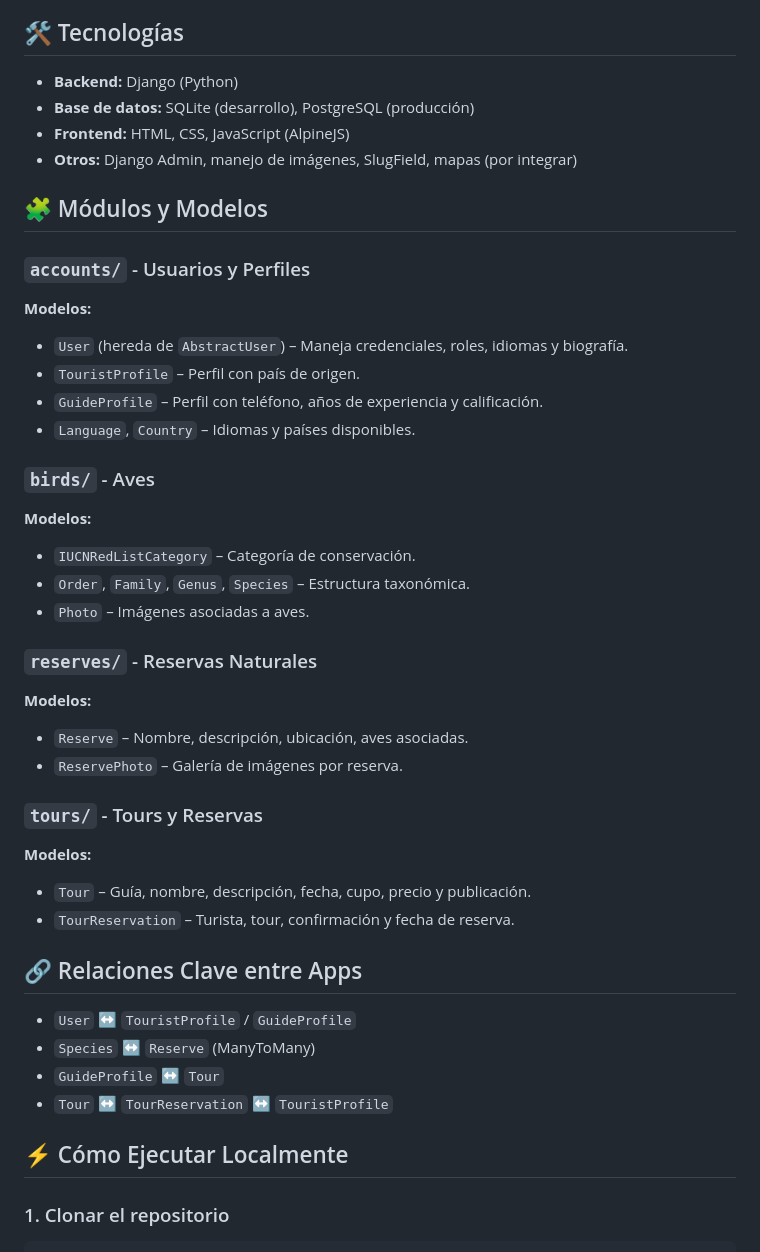
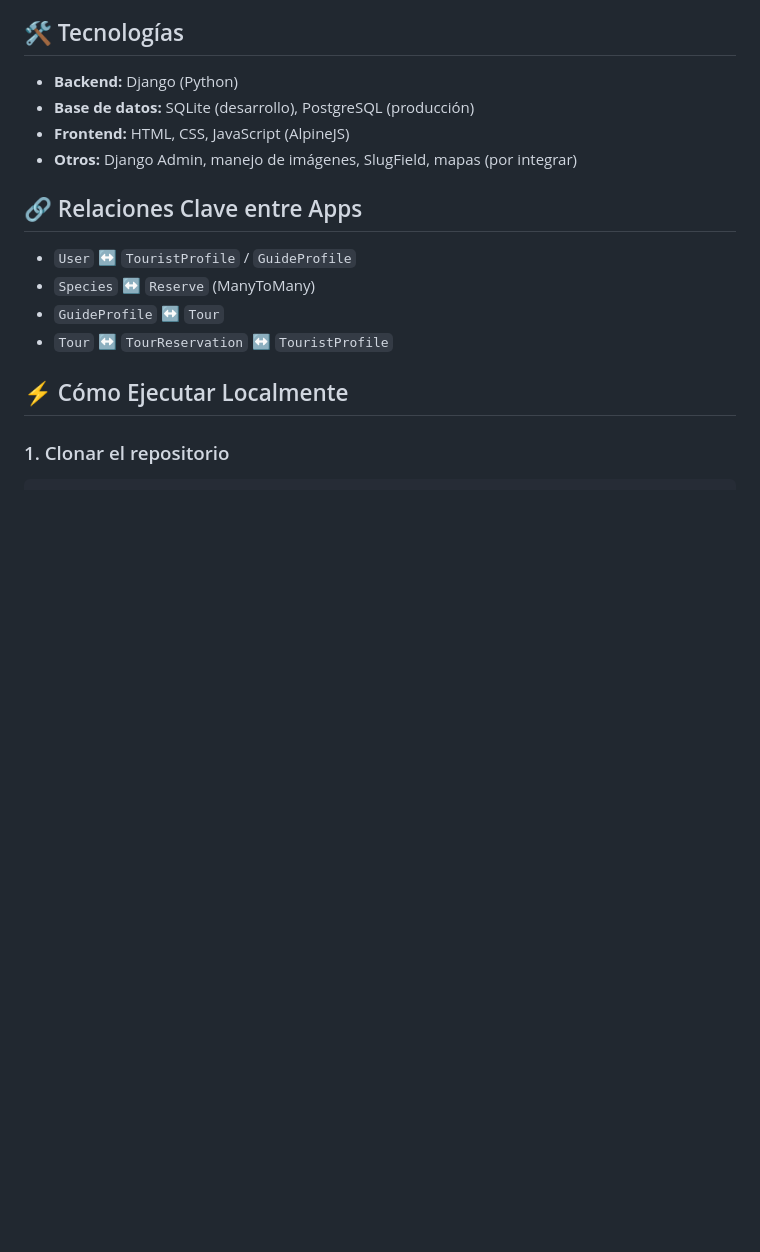
Before and after one commit to N-E-R-D-S/aventurizate, a Markdown page: README.md, the part around the change. Drawn GitHub-style; blank space fills up the shorter version.

Commit message:
eliminado los modulos y vista de README

```diff
--- a/README.md
+++ b/README.md
@@ -52,39 +52,6 @@ Además, permite gestionar reservas de tours especializados, promueve buenas pr
 - **Base de datos:** SQLite (desarrollo), PostgreSQL (producción)
 - **Frontend:** HTML, CSS, JavaScript (AlpineJS)
 - **Otros:** Django Admin, manejo de imágenes, SlugField, mapas (por integrar)
-
-## 🧩 Módulos y Modelos
-
-### `accounts/` - Usuarios y Perfiles
-
-**Modelos:**
-
-- `User` (hereda de `AbstractUser`) – Maneja credenciales, roles, idiomas y biografía.
-- `TouristProfile` – Perfil con país de origen.
-- `GuideProfile` – Perfil con teléfono, años de experiencia y calificación.
-- `Language`, `Country` – Idiomas y países disponibles.
-
-### `birds/` - Aves
-
-**Modelos:**
-
-- `IUCNRedListCategory` – Categoría de conservación.
-- `Order`, `Family`, `Genus`, `Species` – Estructura taxonómica.
-- `Photo` – Imágenes asociadas a aves.
-
-### `reserves/` - Reservas Naturales
-
-**Modelos:**
-
-- `Reserve` – Nombre, descripción, ubicación, aves asociadas.
-- `ReservePhoto` – Galería de imágenes por reserva.
-
-### `tours/` - Tours y Reservas
-
-**Modelos:**
-
-- `Tour` – Guía, nombre, descripción, fecha, cupo, precio y publicación.
-- `TourReservation` – Turista, tour, confirmación y fecha de reserva.
 
 ## 🔗 Relaciones Clave entre Apps
 
```
